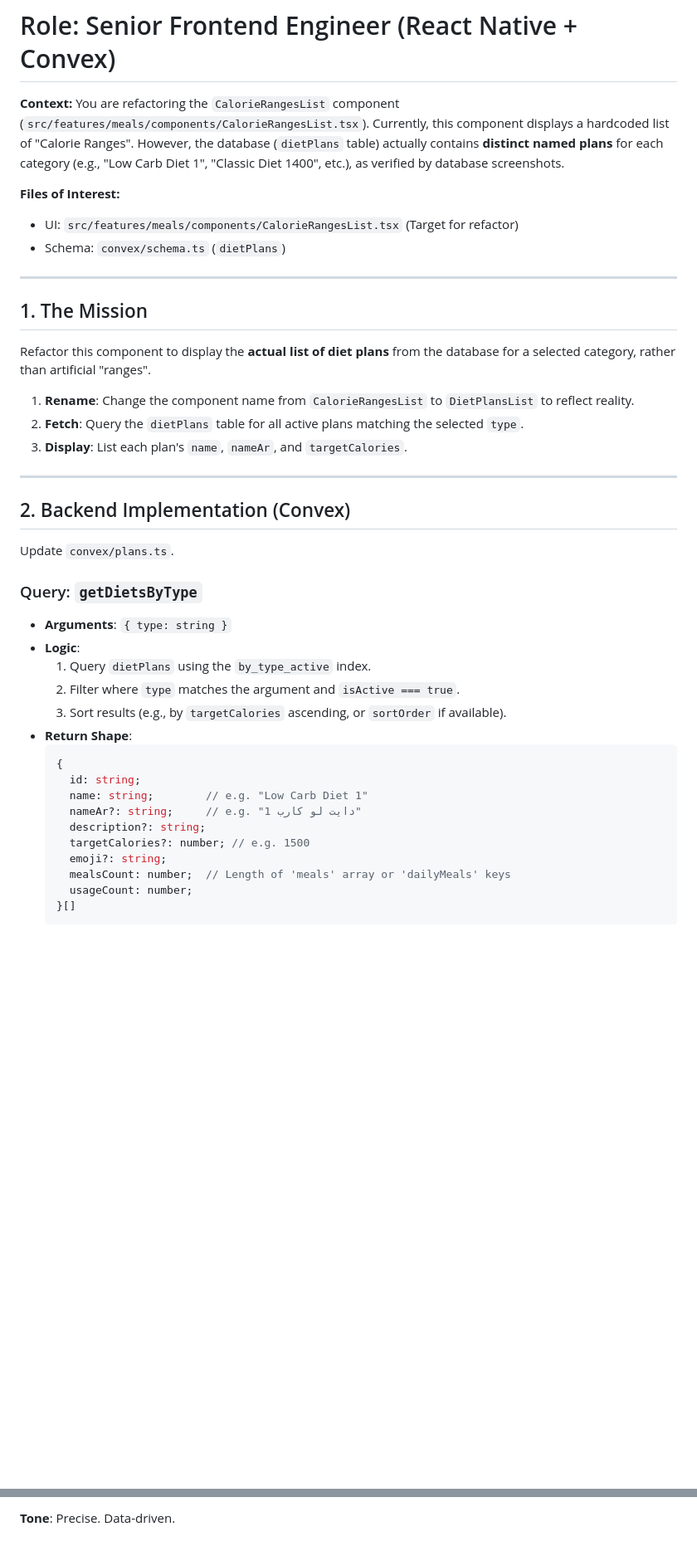
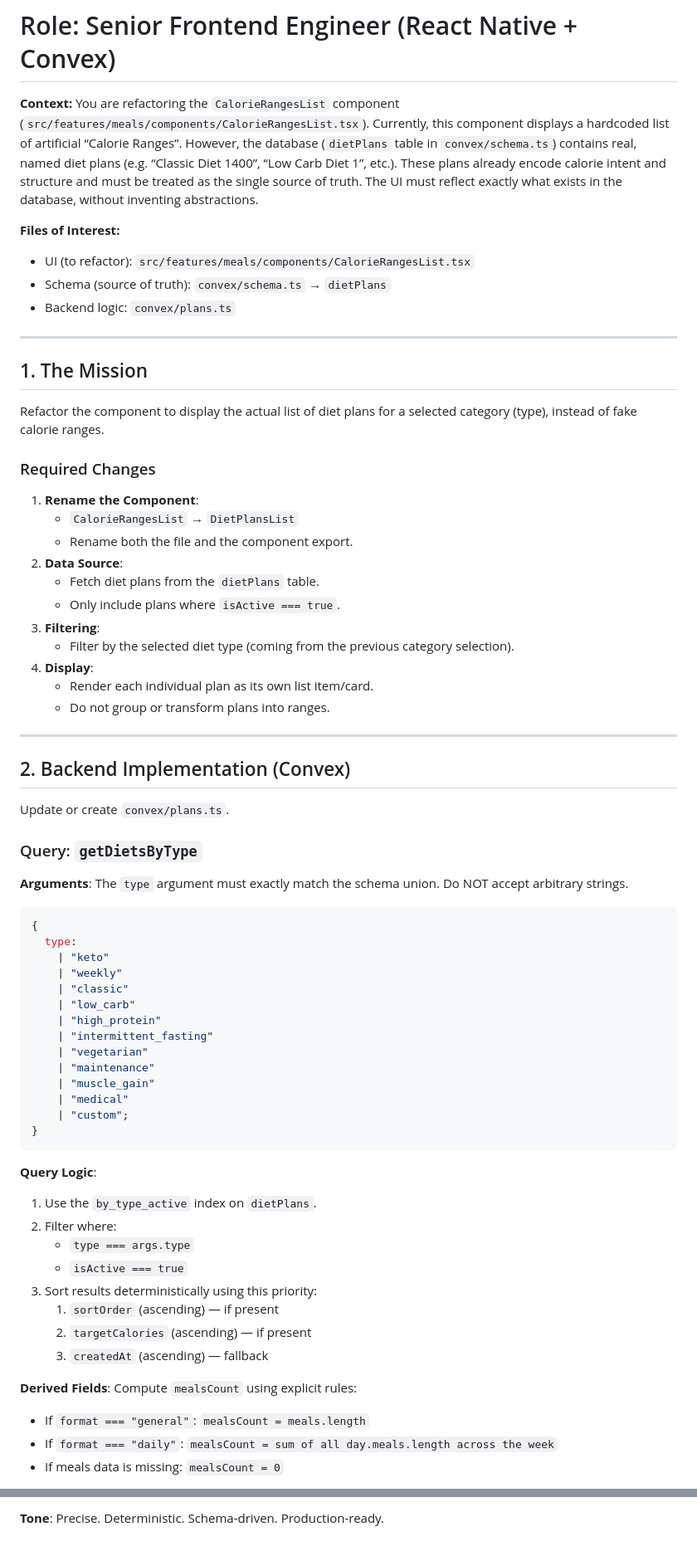
Before and after one commit to OmarBoshnak/wellfitgo, a Markdown page: DIET_LIST_PROMPT.md, 2 parts joined by grey strips. Shown at 83% size. Rendered like a GitHub page; blank space fills up the shorter version.

````diff
--- a/DIET_LIST_PROMPT.md
+++ b/DIET_LIST_PROMPT.md
@@ -2,45 +2,76 @@
 
 **Context:**
 You are refactoring the `CalorieRangesList` component (`src/features/meals/components/CalorieRangesList.tsx`).
-Currently, this component displays a hardcoded list of "Calorie Ranges".
-However, the database (`dietPlans` table) actually contains **distinct named plans** for each category (e.g., "Low Carb Diet 1", "Classic Diet 1400", etc.), as verified by database screenshots.
+Currently, this component displays a hardcoded list of artificial “Calorie Ranges”.
+However, the database (`dietPlans` table in `convex/schema.ts`) contains real, named diet plans (e.g. “Classic Diet 1400”, “Low Carb Diet 1”, etc.).
+These plans already encode calorie intent and structure and must be treated as the single source of truth.
+The UI must reflect exactly what exists in the database, without inventing abstractions.
 
 **Files of Interest:**
-- UI: `src/features/meals/components/CalorieRangesList.tsx` (Target for refactor)
-- Schema: `convex/schema.ts` (`dietPlans`)
+- UI (to refactor): `src/features/meals/components/CalorieRangesList.tsx`
+- Schema (source of truth): `convex/schema.ts` → `dietPlans`
+- Backend logic: `convex/plans.ts`
 
 ---
 
 ## 1. The Mission
 
-Refactor this component to display the **actual list of diet plans** from the database for a selected category, rather than artificial "ranges".
+Refactor the component to display the actual list of diet plans for a selected category (type), instead of fake calorie ranges.
 
-1.  **Rename**: Change the component name from `CalorieRangesList` to `DietPlansList` to reflect reality.
-2.  **Fetch**: Query the `dietPlans` table for all active plans matching the selected `type`.
-3.  **Display**: List each plan's `name`, `nameAr`, and `targetCalories`.
+### Required Changes
+
+1.  **Rename the Component**:
+    *   `CalorieRangesList` → `DietPlansList`
+    *   Rename both the file and the component export.
+2.  **Data Source**:
+    *   Fetch diet plans from the `dietPlans` table.
+    *   Only include plans where `isActive === true`.
+3.  **Filtering**:
+    *   Filter by the selected diet type (coming from the previous category selection).
+4.  **Display**:
+    *   Render each individual plan as its own list item/card.
+    *   Do not group or transform plans into ranges.
 
 ---
 
 ## 2. Backend Implementation (Convex)
 
-Update `convex/plans.ts`.
+Update or create `convex/plans.ts`.
 
 ### Query: `getDietsByType`
-- **Arguments**: `{ type: string }`
-- **Logic**:
-  1. Query `dietPlans` using the `by_type_active` index.
-  2. Filter where `type` matches the argument and `isActive === true`.
-  3. Sort results (e.g., by `targetCalories` ascending, or `sortOrder` if available).
-- **Return Shape**:
-  ```typescript
-  {
-    id: string;
-    name: string;        // e.g. "Low Carb Diet 1"
-    nameAr?: string;     // e.g. "دايت لو كارب 1"
-    description?: string;
-    targetCalories?: number; // e.g. 1500
-    emoji?: string;
-    mealsCount: number;  // Length of 'meals' array or 'dailyMeals' keys
-    usageCount: number;
-  }[]
-  ```
+
+**Arguments**:
+The `type` argument must exactly match the schema union. Do NOT accept arbitrary strings.
+```typescript
+{
+  type:
+    | "keto"
+    | "weekly"
+    | "classic"
+    | "low_carb"
+    | "high_protein"
+    | "intermittent_fasting"
+    | "vegetarian"
+    | "maintenance"
+    | "muscle_gain"
+    | "medical"
+    | "custom";
+}
+```
+
+**Query Logic**:
+1.  Use the `by_type_active` index on `dietPlans`.
+2.  Filter where:
+    *   `type === args.type`
+    *   `isActive === true`
+3.  Sort results deterministically using this priority:
+    1.  `sortOrder` (ascending) — if present
+    2.  `targetCalories` (ascending) — if present
+    3.  `createdAt` (ascending) — fallback
+
+**Derived Fields**:
+Compute `mealsCount` using explicit rules:
+*   If `format === "general"`: `mealsCount = meals.length`
+*   If `format === "daily"`: `mealsCount = sum of all day.meals.length across the week`
+*   If meals data is missing: `mealsCount = 0`
+
@@ -79,3 +163,3 @@ Create `src/features/meals/hooks/useDietsByType.ts`.
 
 **Tone**:
-Precise. Data-driven.
+Precise. Deterministic. Schema-driven. Production-ready.
````
Also changed, not shown: other parts of DIET_LIST_PROMPT.md (+71 -18 lines).
